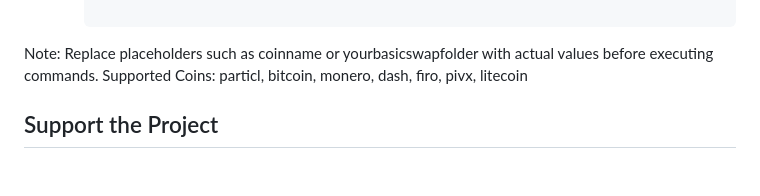
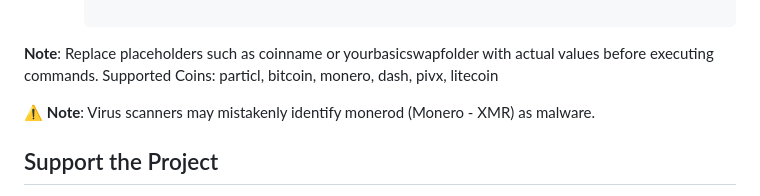
Before and after one commit to gerlofvanek/basicswap-installation-GUI, a Markdown page: README.md, the part around the change. GitHub-like rendering; blank space fills up the shorter version.

Commit message:
GIT: Update README.md

````diff
--- a/README.md
+++ b/README.md
@@ -159,7 +159,9 @@ Are you looking for a hassle-free way to install [BasicSwap](https://basicswapde
      basicswap-run --datadir="C:\yourbasicswapfolder\coindata"
 
      ```
-Note: Replace placeholders such as coinname or yourbasicswapfolder with actual values before executing commands. Supported Coins: particl, bitcoin, monero, dash, firo, pivx, litecoin
+**Note**: Replace placeholders such as coinname or yourbasicswapfolder with actual values before executing commands. Supported Coins: particl, bitcoin, monero, dash, pivx, litecoin
+
+⚠️ **Note**: Virus scanners may mistakenly identify monerod (Monero - XMR) as malware.
 
 
 ## Support the Project
````
